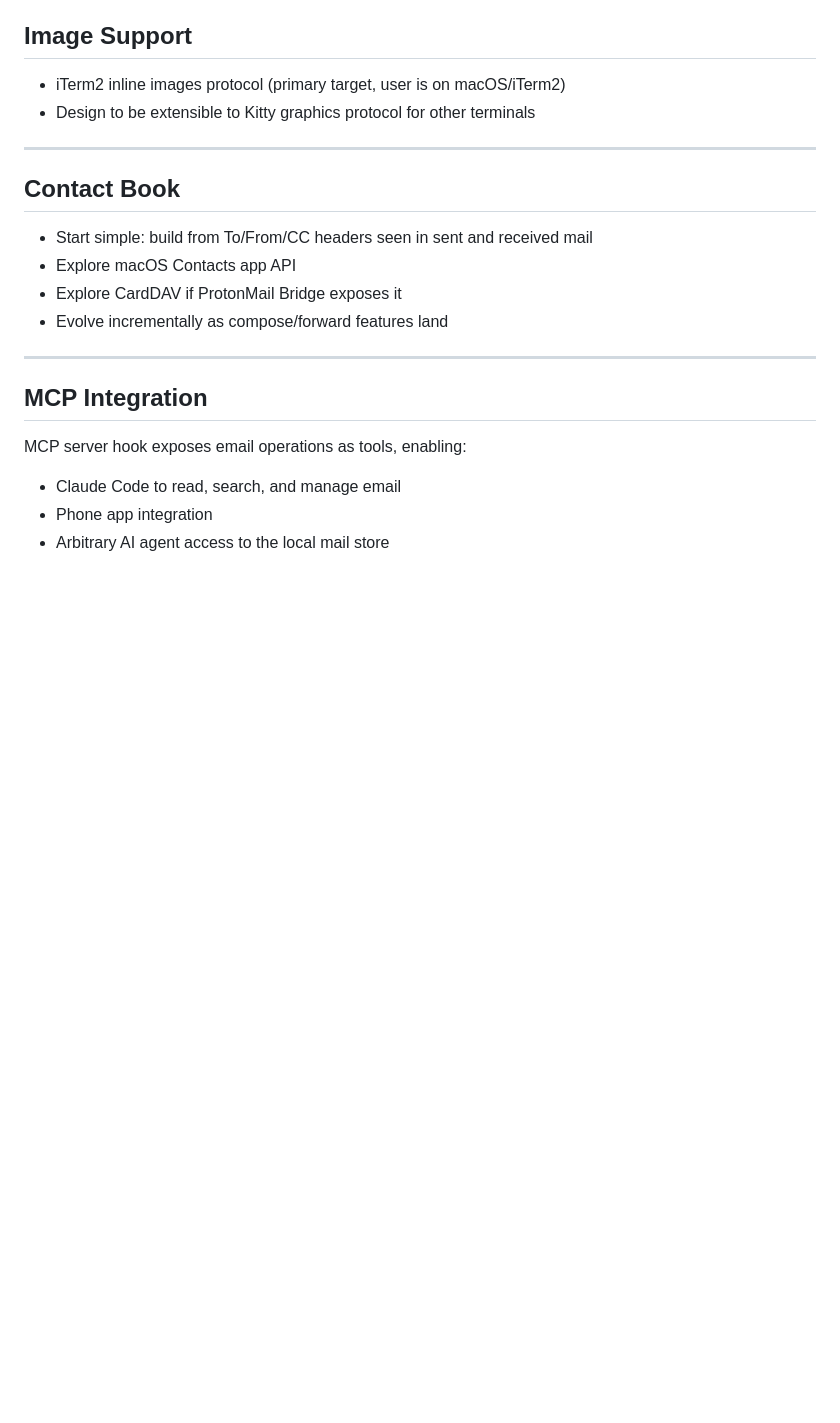
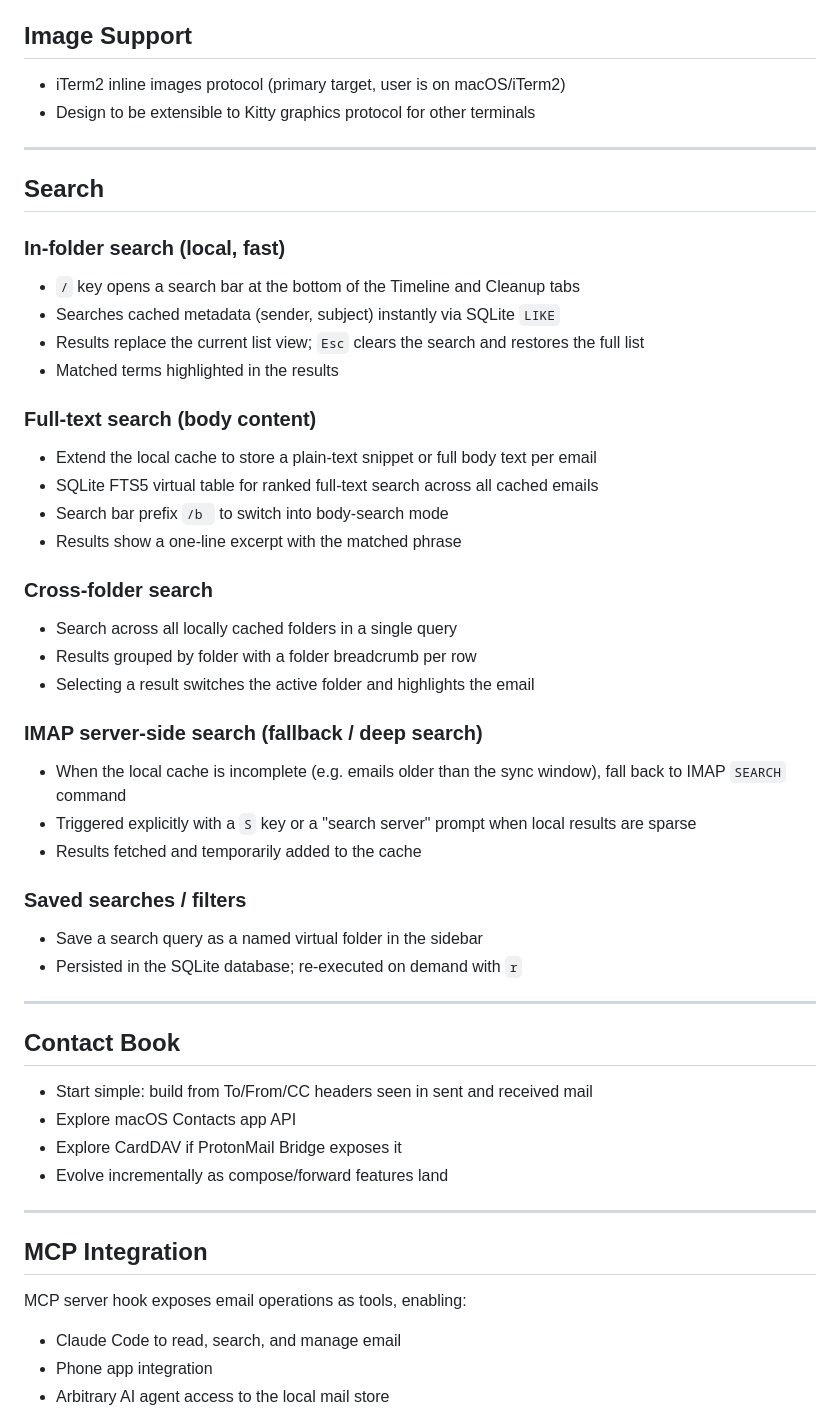
Before and after one commit to herald-email/herald-mail-app, a Markdown page: VISION.md, the part around the change. Rendered like a GitHub page; blank space fills up the shorter version.

Commit message:
Add search capabilities to VISION.md
Covers in-folder metadata search (/), full-text body search via SQLite
FTS5, cross-folder search, IMAP server-side search fallback, and saved
search queries as virtual folders.

Co-Authored-By: Claude Sonnet 4.6 <noreply@anthropic.com>

```diff
--- a/VISION.md
+++ b/VISION.md
@@ -123,6 +123,36 @@ Batch flow: present a list of detected subscriptions, let user select and choose
 
 ---
 
+## Search
+
+### In-folder search (local, fast)
+- `/` key opens a search bar at the bottom of the Timeline and Cleanup tabs
+- Searches cached metadata (sender, subject) instantly via SQLite `LIKE`
+- Results replace the current list view; `Esc` clears the search and restores the full list
+- Matched terms highlighted in the results
+
+### Full-text search (body content)
+- Extend the local cache to store a plain-text snippet or full body text per email
+- SQLite FTS5 virtual table for ranked full-text search across all cached emails
+- Search bar prefix `/b ` to switch into body-search mode
+- Results show a one-line excerpt with the matched phrase
+
+### Cross-folder search
+- Search across all locally cached folders in a single query
+- Results grouped by folder with a folder breadcrumb per row
+- Selecting a result switches the active folder and highlights the email
+
+### IMAP server-side search (fallback / deep search)
+- When the local cache is incomplete (e.g. emails older than the sync window), fall back to IMAP `SEARCH` command
+- Triggered explicitly with a `S` key or a "search server" prompt when local results are sparse
+- Results fetched and temporarily added to the cache
+
+### Saved searches / filters
+- Save a search query as a named virtual folder in the sidebar
+- Persisted in the SQLite database; re-executed on demand with `r`
+
+---
+
 ## Contact Book
 
 - Start simple: build from To/From/CC headers seen in sent and received mail
```
